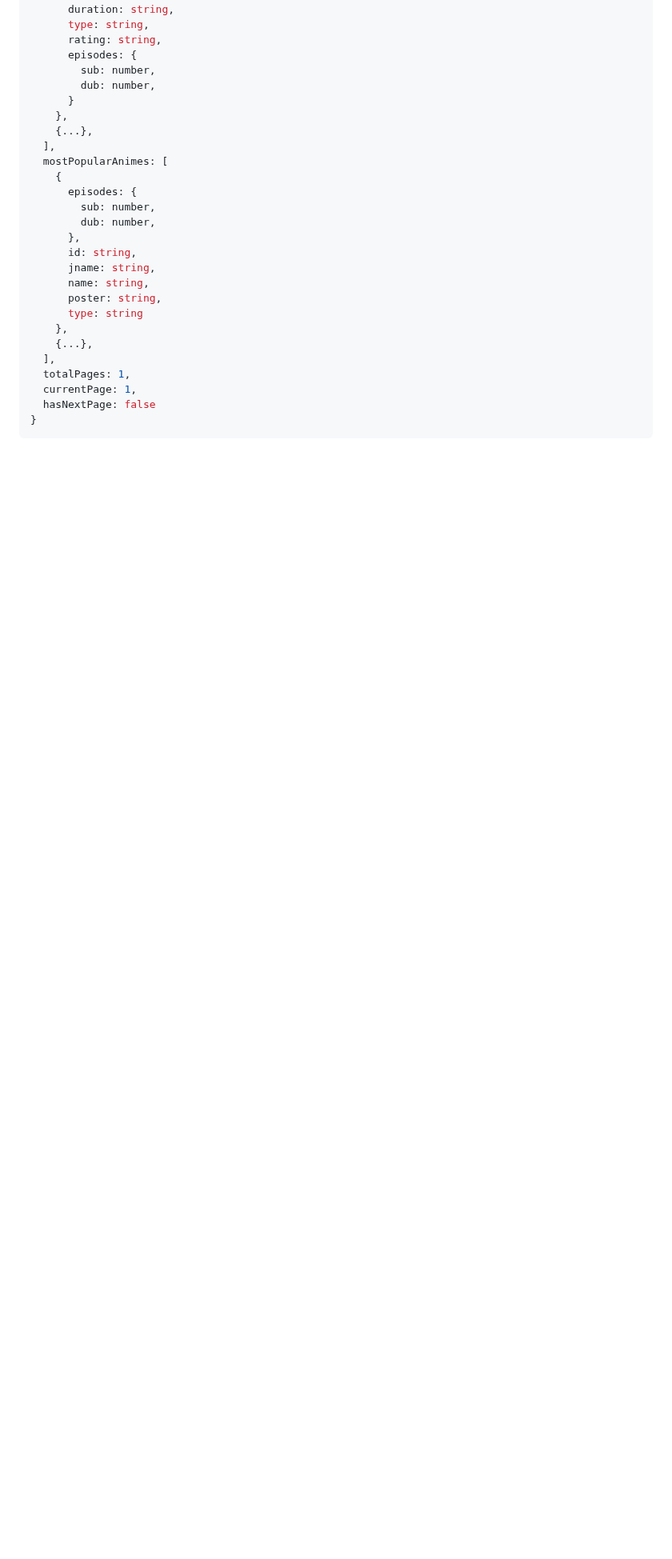
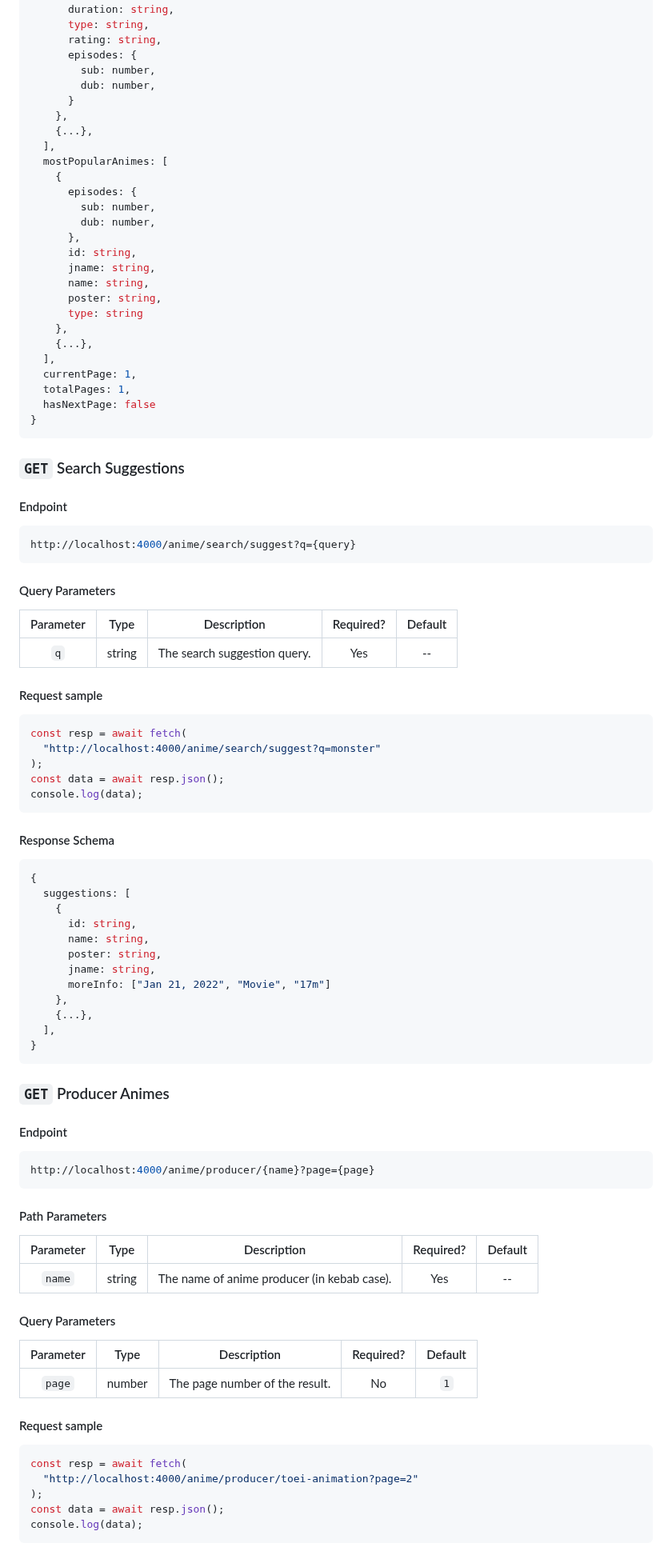
Before and after one commit to ghoshRitesh12/aniwatch-api, a Markdown page: README.md, the part around one of its changes. Shown at 80% size. GitHub-like rendering; blank space fills up the shorter version.

Commit message:
docs(endpoints): added new endpoints & updated existing ones

````diff
--- a/README.md
+++ b/README.md
@@ -365,6 +371,80 @@ console.log(data);
     },
     {...},
   ],
+  currentPage: 1,
   totalPages: 1,
-  currentPage: 1,
   hasNextPage: false
+}
+```
+
+### `GET` Search Suggestions
+
+#### Endpoint
+
+```sh
+http://localhost:4000/anime/search/suggest?q={query}
+```
+
+#### Query Parameters
+
+| Parameter |  Type  |         Description          | Required? | Default |
+| :-------: | :----: | :--------------------------: | :-------: | :-----: |
+|    `q`    | string | The search suggestion query. |    Yes    |   --    |
+
+#### Request sample
+
+```javascript
+const resp = await fetch(
+  "http://localhost:4000/anime/search/suggest?q=monster"
+);
+const data = await resp.json();
+console.log(data);
+```
+
+#### Response Schema
+
+```javascript
+{
+  suggestions: [
+    {
+      id: string,
+      name: string,
+      poster: string,
+      jname: string,
+      moreInfo: ["Jan 21, 2022", "Movie", "17m"]
+    },
+    {...},
+  ],
+}
+```
+
+### `GET` Producer Animes
+
+#### Endpoint
+
+```sh
+http://localhost:4000/anime/producer/{name}?page={page}
+```
+
+#### Path Parameters
+
+| Parameter |  Type  |                 Description                 | Required? | Default |
+| :-------: | :----: | :-----------------------------------------: | :-------: | :-----: |
+|  `name`   | string | The name of anime producer (in kebab case). |    Yes    |   --    |
+
+#### Query Parameters
+
+| Parameter |  Type  |          Description           | Required? | Default |
+| :-------: | :----: | :----------------------------: | :-------: | :-----: |
+|  `page`   | number | The page number of the result. |    No     |   `1`   |
+
+#### Request sample
+
+```javascript
+const resp = await fetch(
+  "http://localhost:4000/anime/producer/toei-animation?page=2"
+);
+const data = await resp.json();
+console.log(data);
+```
+
````
Also changed, not shown: other parts of README.md (+96 -32 lines).
